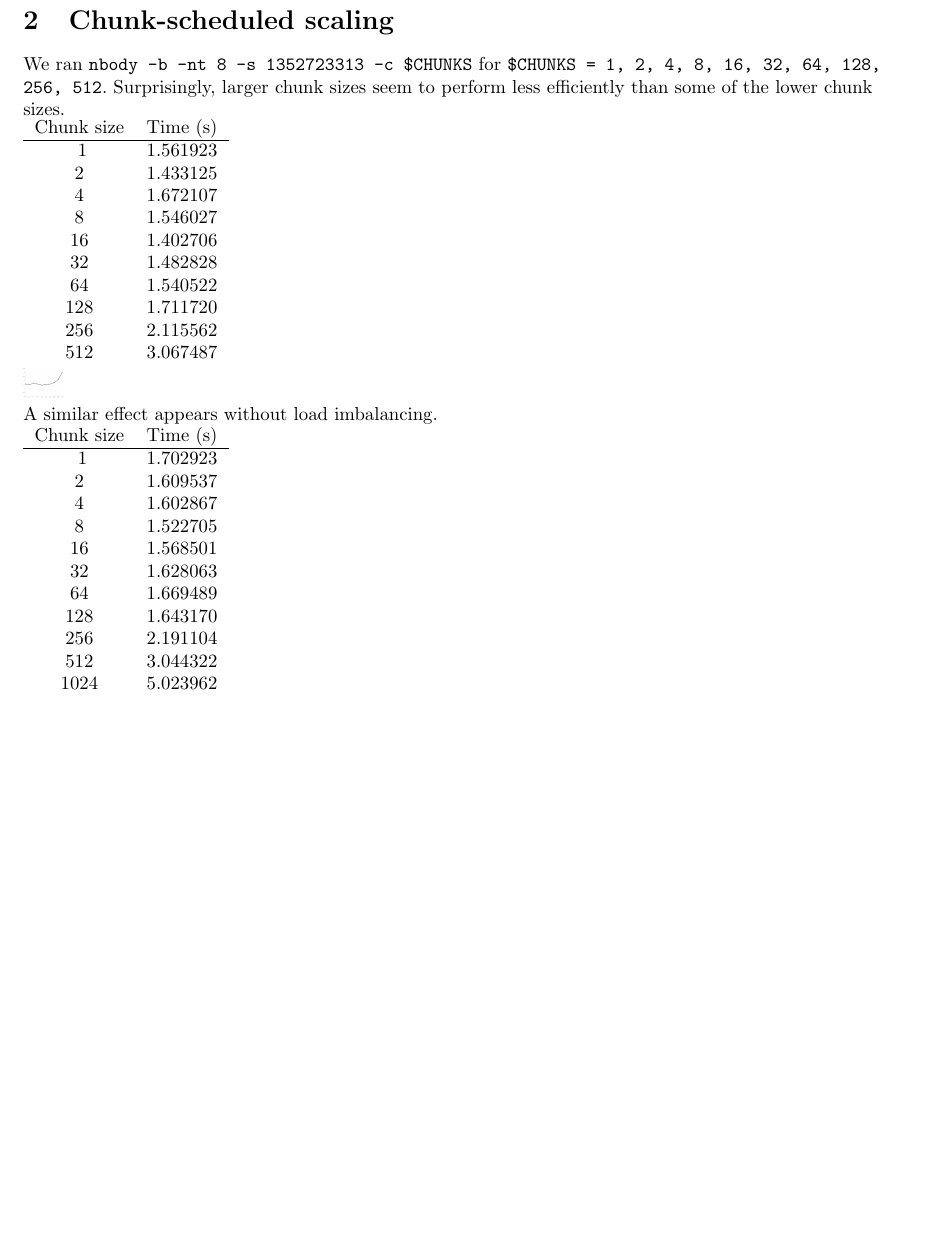
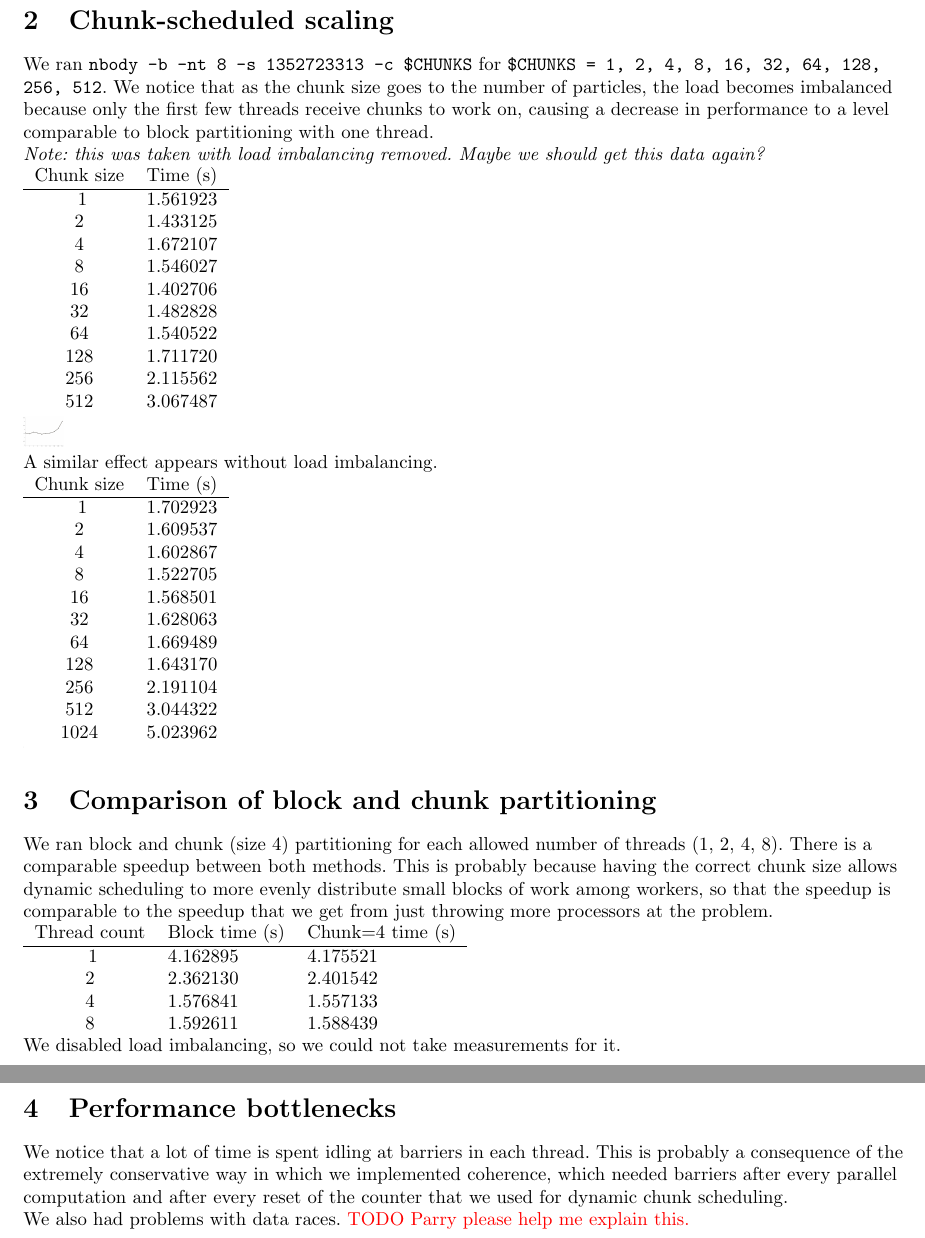
Before and after one commit to pjwilcox/cs160-winter13-A2, a LaTeX document (report.tex): part of page 2 of 2 before the commit and two parts of pages 2 and 3 of 3 after it, the two joined at a grey line, cut so that both start at the same text, the shorter picture padded with empty space. Compiled offline with pdfLaTeX.

Commit message:
Add comparison of block and dynamic scheduling to report

```diff
--- a/report.tex
+++ b/report.tex
@@ -9,6 +9,8 @@
 \frenchspacing
 \setlength{\parskip}{0in}
 \setlength{\parindent}{0in}
+
+\newcommand{\todo}[1]{\textcolor{red}{TODO #1}}
 
 \begin{document}
 
@@ -92,8 +94,13 @@ Thread count & Time (s) \\
 \section{Chunk-scheduled scaling}
 
 We ran \texttt{nbody -b -nt 8 -s 1352723313 -c \$CHUNKS} for \texttt{\$CHUNKS =
-1, 2, 4, 8, 16, 32, 64, 128, 256, 512}. Surprisingly, larger chunk sizes seem
-to perform less efficiently than some of the lower chunk sizes.
+1, 2, 4, 8, 16, 32, 64, 128, 256, 512}. We notice that as the chunk size goes
+to the number of particles, the load becomes imbalanced because only the first
+few threads receive chunks to work on, causing a decrease in performance to a
+level comparable to block partitioning with one thread.
+
+\textit{Note: this was taken with load imbalancing removed. Maybe we should
+get this data again?}
 
 \begin{tabular}{c l}
 Chunk size & Time (s) \\
@@ -134,4 +141,33 @@ Chunk size & Time (s) \\
 % http://chart.apis.google.com/chart?cht=lxy&chs=400x300&chma=16,16,16,16&chxt=x,y&chxr=0,0,10|1,0,6&chds=0,10,0,6&chd=t:0,1,2,3,4,5,6,7,8,9,10|1.702923,1.609537,1.602867,1.522705,1.568501,1.628063,1.669489,1.64317,2.191104,3.044322,5.023962&chm=D,000000,0,0,2|o,000000,0,,5&chxl=0:|1|2|4|8|16|32|64|128|256|512|1024
 \includegraphics[width=0.3]{a2_sec2_2.png}
 
+\section{Comparison of block and chunk partitioning}
+
+We ran block and chunk (size 4) partitioning for each allowed number of threads
+(1, 2, 4, 8). There is a comparable speedup between both methods. This is
+probably because having the correct chunk size allows dynamic scheduling to
+more evenly distribute small blocks of work among workers, so that the speedup
+is comparable to the speedup that we get from just throwing more processors at
+the problem.
+
+\begin{tabular}{c l l}
+Thread count & Block time (s) & Chunk=4 time (s) \\
+\hline{}
+1 & 4.162895 & 4.175521 \\
+2 & 2.362130 & 2.401542 \\
+4 & 1.576841 & 1.557133 \\
+8 & 1.592611 & 1.588439
+\end{tabular}
+
+We disabled load imbalancing, so we could not take measurements for it.
+
+\section{Performance bottlenecks}
+
+We notice that a lot of time is spent idling at barriers in each thread. This
+is probably a consequence of the extremely conservative way in which we
+implemented coherence, which needed barriers after every parallel computation
+and after every reset of the counter that we used for dynamic chunk scheduling.
+
+We also had problems with data races. \todo{Parry please help me explain this.}
+
 \end{document}
```
